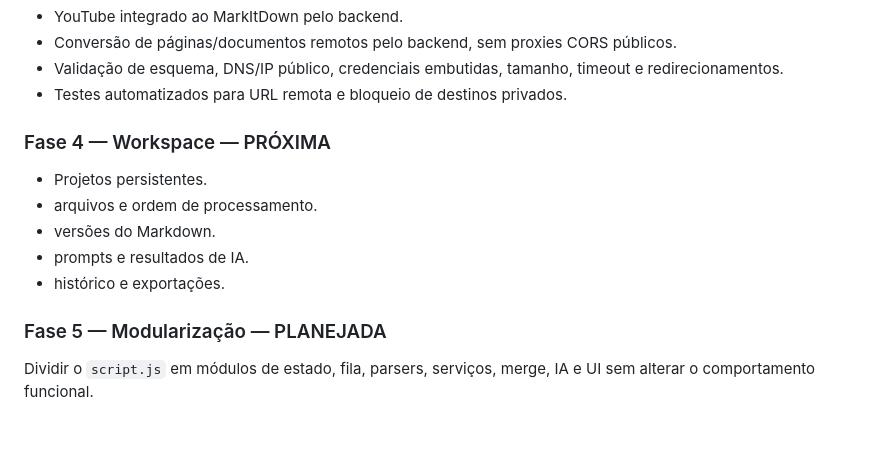
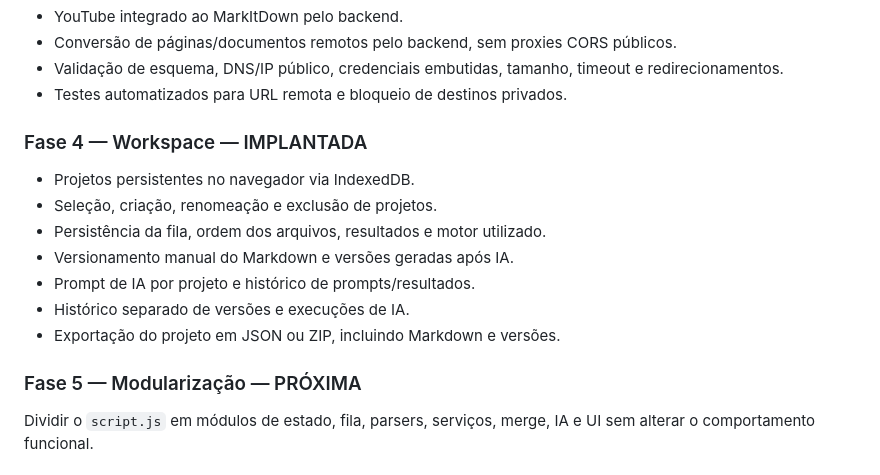
Before and after one commit to felipe11shimizu/MarkAI-Converter-v3.0-Pro, a Markdown page: README.md, the part around the change. Rendered like a GitHub page; blank space fills up the shorter version.

Commit message:
docs: mark workspace phase as implemented

```diff
--- a/README.md
+++ b/README.md
@@ -172,14 +172,16 @@ O OCR oficial do ecossistema MarkItDown utiliza LLM Vision para PDF, DOCX, PPTX
 - Validação de esquema, DNS/IP público, credenciais embutidas, tamanho, timeout e redirecionamentos.
 - Testes automatizados para URL remota e bloqueio de destinos privados.
 
-### Fase 4 — Workspace — PRÓXIMA
-- Projetos persistentes.
-- arquivos e ordem de processamento.
-- versões do Markdown.
-- prompts e resultados de IA.
-- histórico e exportações.
+### Fase 4 — Workspace — IMPLANTADA
+- Projetos persistentes no navegador via IndexedDB.
+- Seleção, criação, renomeação e exclusão de projetos.
+- Persistência da fila, ordem dos arquivos, resultados e motor utilizado.
+- Versionamento manual do Markdown e versões geradas após IA.
+- Prompt de IA por projeto e histórico de prompts/resultados.
+- Histórico separado de versões e execuções de IA.
+- Exportação do projeto em JSON ou ZIP, incluindo Markdown e versões.
 
-### Fase 5 — Modularização — PLANEJADA
+### Fase 5 — Modularização — PRÓXIMA
 Dividir o `script.js` em módulos de estado, fila, parsers, serviços, merge, IA e UI sem alterar o comportamento funcional.
 
 ### Fase 6 — CI/CD e testes de regressão — IMPLANTADA
```
